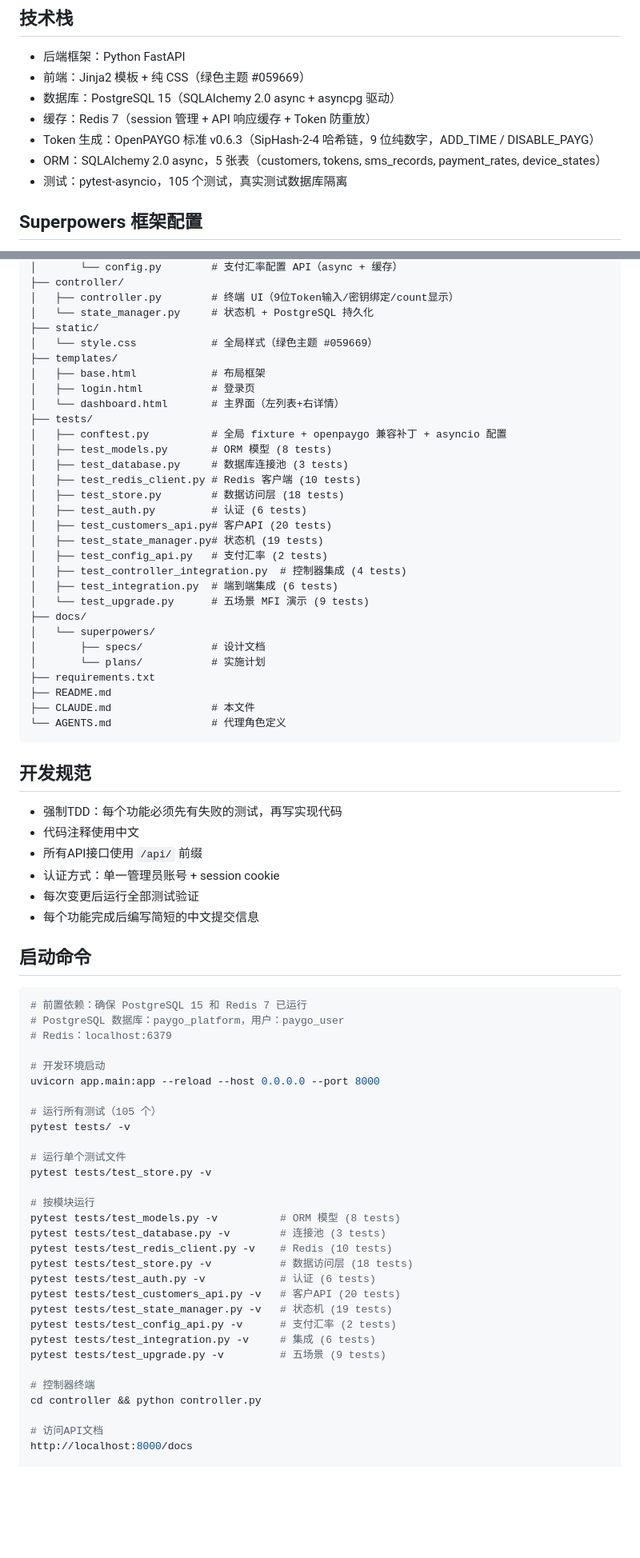
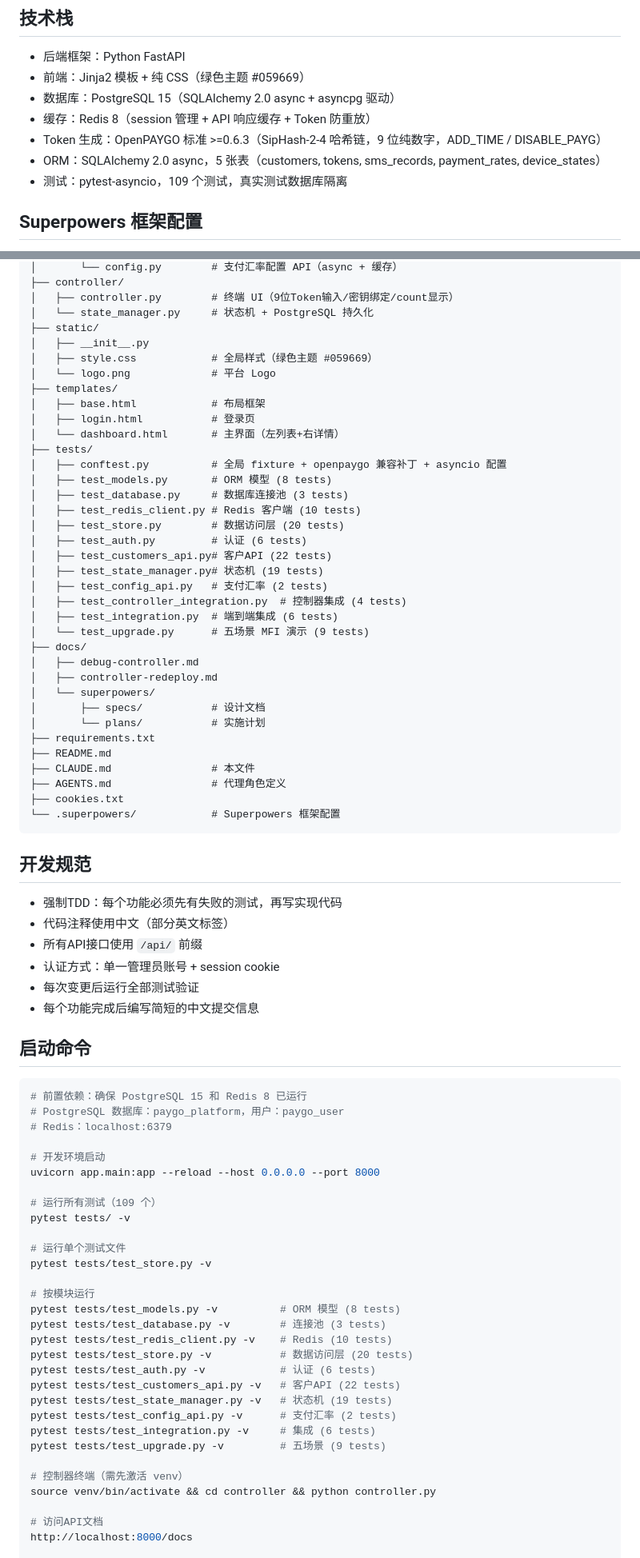
Before and after one commit to zhizhengqin/paygo-platform, a Markdown page: CLAUDE.md, 2 parts joined by grey strips. Shown at 80% size. GitHub-like rendering; blank space fills up the shorter version.

Commit message:
docs: 修正 CLAUDE.md — 文件名 + 审计不符项（测试数/Redis版本/目录结构）
- 文件名 CLAUD.md → CLAUDE.md（手工创建时的拼写错误）
- 测试数 105 → 109，同步更新 test_store(20) / test_customers_api(22)
- Redis 7 → Redis 8
- openpaygo v0.6.3 → >=0.6.3
- 目录树补充 static/logo.png, docs/*, .superpowers/, cookies.txt
- 控制器启动命令加 venv 激活
- 注释语言描述修正为中英混合

````diff
--- a/CLAUD.md
+++ b/CLAUDE.md
@@ -30,10 +30,10 @@
 - 后端框架：Python FastAPI
 - 前端：Jinja2 模板 + 纯 CSS（绿色主题 #059669）
 - 数据库：PostgreSQL 15（SQLAlchemy 2.0 async + asyncpg 驱动）
-- 缓存：Redis 7（session 管理 + API 响应缓存 + Token 防重放）
-- Token 生成：OpenPAYGO 标准 v0.6.3（SipHash-2-4 哈希链，9 位纯数字，ADD_TIME / DISABLE_PAYG）
+- 缓存：Redis 8（session 管理 + API 响应缓存 + Token 防重放）
+- Token 生成：OpenPAYGO 标准 >=0.6.3（SipHash-2-4 哈希链，9 位纯数字，ADD_TIME / DISABLE_PAYG）
 - ORM：SQLAlchemy 2.0 async，5 张表（customers, tokens, sms_records, payment_rates, device_states）
-- 测试：pytest-asyncio，105 个测试，真实测试数据库隔离
+- 测试：pytest-asyncio，109 个测试，真实测试数据库隔离
 
 ## Superpowers 框架配置
 - 强制使用TDD：所有功能必须先写测试再写实现
@@ -63,7 +63,9 @@ paygo-platform/
 │   ├── controller.py        # 终端 UI（9位Token输入/密钥绑定/count显示）
 │   └── state_manager.py     # 状态机 + PostgreSQL 持久化
 ├── static/
-│   └── style.css            # 全局样式（绿色主题 #059669）
+│   ├── __init__.py
+│   ├── style.css            # 全局样式（绿色主题 #059669）
+│   └── logo.png             # 平台 Logo
 ├── templates/
 │   ├── base.html            # 布局框架
 │   ├── login.html           # 登录页
@@ -73,27 +75,31 @@ paygo-platform/
 │   ├── test_models.py       # ORM 模型 (8 tests)
 │   ├── test_database.py     # 数据库连接池 (3 tests)
 │   ├── test_redis_client.py # Redis 客户端 (10 tests)
-│   ├── test_store.py        # 数据访问层 (18 tests)
+│   ├── test_store.py        # 数据访问层 (20 tests)
 │   ├── test_auth.py         # 认证 (6 tests)
-│   ├── test_customers_api.py# 客户API (20 tests)
+│   ├── test_customers_api.py# 客户API (22 tests)
 │   ├── test_state_manager.py# 状态机 (19 tests)
 │   ├── test_config_api.py   # 支付汇率 (2 tests)
 │   ├── test_controller_integration.py  # 控制器集成 (4 tests)
 │   ├── test_integration.py  # 端到端集成 (6 tests)
 │   └── test_upgrade.py      # 五场景 MFI 演示 (9 tests)
 ├── docs/
+│   ├── debug-controller.md
+│   ├── controller-redeploy.md
 │   └── superpowers/
 │       ├── specs/           # 设计文档
 │       └── plans/           # 实施计划
 ├── requirements.txt
 ├── README.md
 ├── CLAUDE.md                # 本文件
-└── AGENTS.md                # 代理角色定义
+├── AGENTS.md                # 代理角色定义
+├── cookies.txt
+└── .superpowers/            # Superpowers 框架配置
 ```
 
 ## 开发规范
 - 强制TDD：每个功能必须先有失败的测试，再写实现代码
-- 代码注释使用中文
+- 代码注释使用中文（部分英文标签）
 - 所有API接口使用 `/api/` 前缀
 - 认证方式：单一管理员账号 + session cookie
 - 每次变更后运行全部测试验证
@@ -101,14 +107,14 @@ paygo-platform/
 
 ## 启动命令
 ```bash
-# 前置依赖：确保 PostgreSQL 15 和 Redis 7 已运行
+# 前置依赖：确保 PostgreSQL 15 和 Redis 8 已运行
 # PostgreSQL 数据库：paygo_platform，用户：paygo_user
 # Redis：localhost:6379
 
 # 开发环境启动
 uvicorn app.main:app --reload --host 0.0.0.0 --port 8000
 
-# 运行所有测试（105 个）
+# 运行所有测试（109 个）
 pytest tests/ -v
 
 # 运行单个测试文件
@@ -118,16 +124,16 @@ pytest tests/test_store.py -v
 pytest tests/test_models.py -v          # ORM 模型 (8 tests)
 pytest tests/test_database.py -v        # 连接池 (3 tests)
 pytest tests/test_redis_client.py -v    # Redis (10 tests)
-pytest tests/test_store.py -v           # 数据访问层 (18 tests)
+pytest tests/test_store.py -v           # 数据访问层 (20 tests)
 pytest tests/test_auth.py -v            # 认证 (6 tests)
-pytest tests/test_customers_api.py -v   # 客户API (20 tests)
+pytest tests/test_customers_api.py -v   # 客户API (22 tests)
 pytest tests/test_state_manager.py -v   # 状态机 (19 tests)
 pytest tests/test_config_api.py -v      # 支付汇率 (2 tests)
 pytest tests/test_integration.py -v     # 集成 (6 tests)
 pytest tests/test_upgrade.py -v         # 五场景 (9 tests)
 
-# 控制器终端
-cd controller && python controller.py
+# 控制器终端（需先激活 venv）
+source venv/bin/activate && cd controller && python controller.py
 
 # 访问API文档
 http://localhost:8000/docs
````
